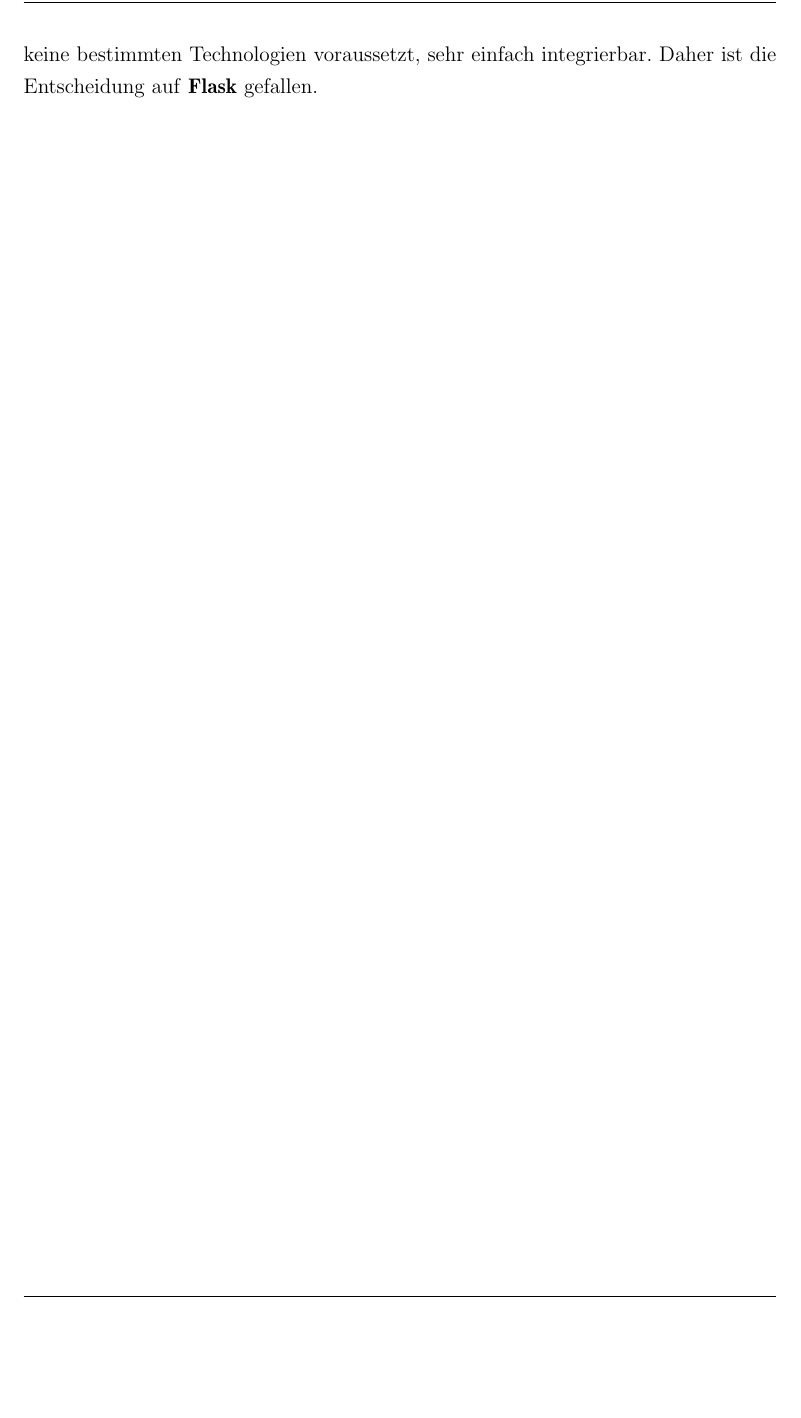
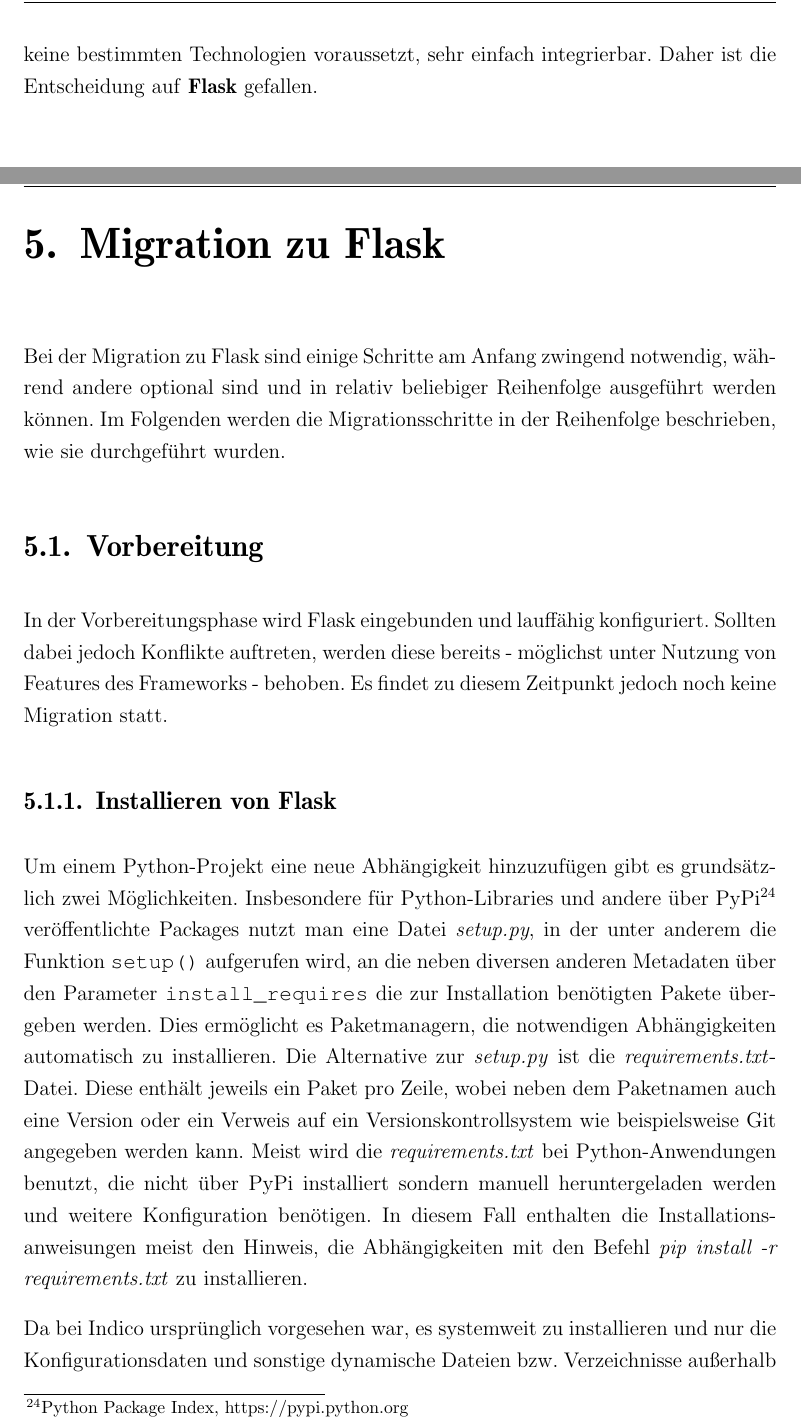
Before and after one commit to ThiefMaster/master-thesis, a LaTeX thesis (Thesis.tex, which reads 05_Migration.tex): part of page 59 of 61 before the commit and two parts of pages 59 and 60 of 63 after it, the two joined at a grey line, cut so that both start at the same text, the shorter picture padded with empty space. Compiled offline with pdfLaTeX; an older LaTeX class or package is replaced by its successor.

Commit message:
Migration/Prep/Setup

```diff
--- /dev/null
+++ b/05_Migration.tex
@@ -0,0 +1,29 @@
+\chapter{Migration zu Flask}
+Bei der Migration zu Flask sind einige Schritte am Anfang zwingend notwendig, während andere
+optional sind und in relativ beliebiger Reihenfolge ausgeführt werden können. Im Folgenden
+werden die Migrationsschritte in der Reihenfolge beschrieben, wie sie durchgeführt wurden.
+
+
+\section{Vorbereitung}
+In der Vorbereitungsphase wird Flask eingebunden und lauffähig konfiguriert. Sollten dabei jedoch
+Konflikte auftreten, werden diese bereits - möglichst unter Nutzung von Features des Frameworks -
+behoben. Es findet zu diesem Zeitpunkt jedoch noch keine Migration statt.
+
+
+\subsection{Installieren von Flask}
+Um einem Python-Projekt eine neue Abhängigkeit hinzuzufügen gibt es grundsätzlich zwei
+Möglichkeiten. Insbesondere für Python-Libraries und andere über PyPi\footnote{Python Package Index,
+\href{https://pypi.python.org}{https://pypi.python.org}} veröffentlichte Packages nutzt man eine
+Datei \emph{setup.py}, in der unter anderem die Funktion \lstinline{setup()} aufgerufen wird, an die
+neben diversen anderen Metadaten über den Parameter \lstinline{install_requires} die zur
+Installation benötigten Pakete übergeben werden. Dies ermöglicht es Paketmanagern, die notwendigen
+Abhängigkeiten automatisch zu installieren. Die Alternative zur \emph{setup.py} ist die
+\emph{requirements.txt}-Datei. Diese enthält jeweils ein Paket pro Zeile, wobei neben dem Paketnamen
+auch eine Version oder ein Verweis auf ein Versionskontrollsystem wie beispielsweise Git angegeben
+werden kann. Meist wird die \emph{requirements.txt} bei Python-Anwendungen benutzt, die nicht über
+PyPi installiert sondern manuell heruntergeladen werden und weitere Konfiguration benötigen. In
+diesem Fall enthalten die Installationsanweisungen meist den Hinweis, die Abhängigkeiten mit den
+Befehl \emph{pip install -r requirements.txt} zu installieren.
+
+Da bei Indico ursprünglich vorgesehen war, es systemweit zu installieren und nur die
+Konfigurationsdaten und sonstige dynamische Dateien bzw. Verzeichnisse außerhalb des systemweiten
```
Also changed, not shown: Thesis.tex (+1 -0 lines), 05_Migration.tex (19 more changed lines).
